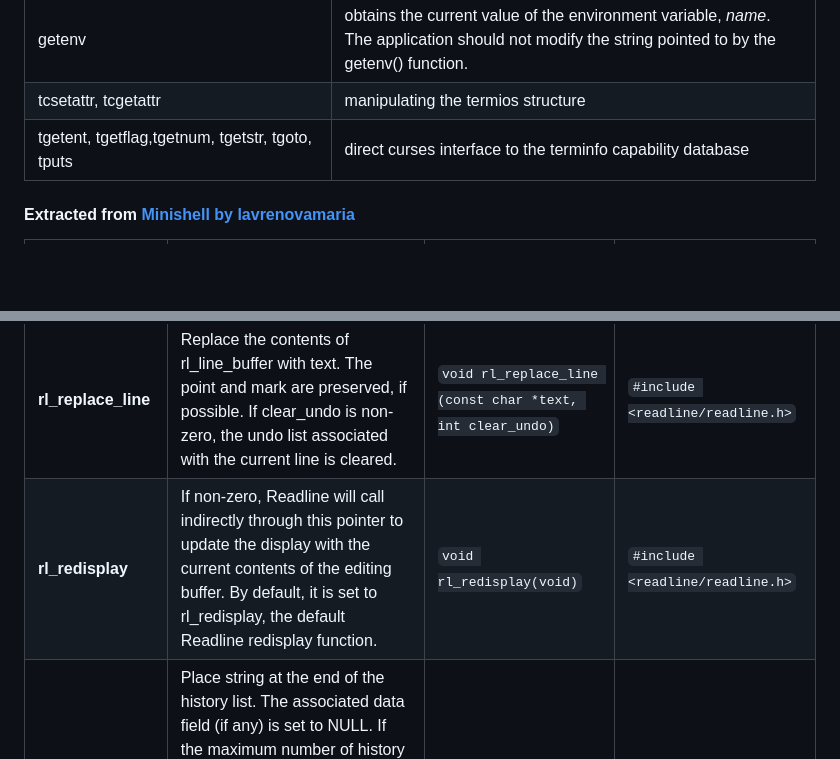
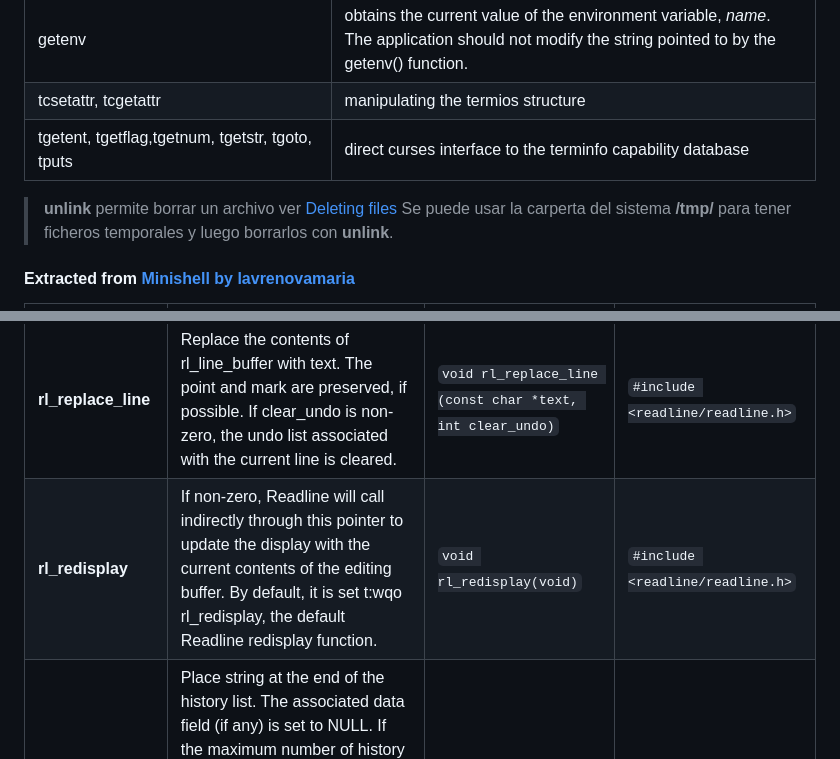
Before and after one commit to albertpardo/42BCN-docs-minishell, a Markdown page: apuntes_docs/our_annotations_onsubject.md, 2 parts joined by grey strips. GitHub-like rendering; blank space fills up the shorter version.

Commit message:
uso unlink(..)

```diff
--- a/apuntes_docs/our_annotations_onsubject.md
+++ b/apuntes_docs/our_annotations_onsubject.md
@@ -45,6 +45,9 @@ This document is online on this link [HackMD - Minishell subject](https://hackmd
 | tcsetattr, tcgetattr | manipulating the termios structure |
 | tgetent, tgetflag,tgetnum, tgetstr, tgoto, tputs | direct curses interface to the terminfo capability database |
 
+> **unlink** permite borrar un archivo ver [Deleting files](https://www.gnu.org/software/libc/manual/html_node/Deleting-Files.html)
+> Se puede usar la carperta del sistema **/tmp/** para tener ficheros temporales y luego borrarlos con **unlink**.
+
 #### Extracted from [Minishell by lavrenovamaria ](https://github.com/lavrenovamaria/42-minishell)
 
 | External functs.    | Description | Form | Header |
@@ -52,7 +55,7 @@ This document is online on this link [HackMD - Minishell subject](https://hackmd
 | **readline**| Prints a prompt, receives a single line of text input from the user, and returns it without line breaks. If prompt is NULL or the empty string, no prompt is issued.  The line returned is allocated with malloc(); | `char *readline (char *prompt)`   | `#include <readline/readline.h>`  |
 | **rl_on_new_line**| Tell the update functions that we have moved onto a new (empty) line, usually after outputting a newline. | `int rl_on_new_line (void)`   | `#include <readline/readline.h>`  |
 | **rl_replace_line**| Replace the contents of rl_line_buffer with text. The point and mark are preserved, if possible. If clear_undo is non-zero, the undo list associated with the current line is cleared. | `void rl_replace_line (const char *text, int clear_undo)`   | `#include <readline/readline.h>`  |
-| **rl_redisplay**| If non-zero, Readline will call indirectly through this pointer to update the display with the current contents of the editing buffer. By default, it is set to rl_redisplay, the default Readline redisplay function. | `void rl_redisplay(void)`   | `#include <readline/readline.h>`  |
+| **rl_redisplay**| If non-zero, Readline will call indirectly through this pointer to update the display with the current contents of the editing buffer. By default, it is set t:wqo rl_redisplay, the default Readline redisplay function. | `void rl_redisplay(void)`   | `#include <readline/readline.h>`  |
 | **add_history**| Place string at the end of the history list. The associated data field (if any) is set to NULL. If the maximum number of history entries has been set using stifle_history(), and the new number of history entries would exceed that maximum, the oldest history entry is removed. Place the string at the end of the history list. The relevant data field is set to NULL. When the number of history items exceeds the maximum, old items are deleted. | `add_history(const char *string)`   | `#include <readline/readline.h>`  |
 | **wait3**| A function that waits for the child process to terminate and reports the status and resource usage of the terminated process. | `pid_t wait3(int *statloc, int options, struct rusage *rusage)`   | `#include <sys/wait.h>`  |
 | **wait4**| A function that waits for the child process to terminate and reports the status and resource usage of the terminated process. | `pid_t wait4(pid_t pid, int *statloc, int options, struct rusage *rusage)`   | `#include <sys/wait.h>`  |
```
Also changed, not shown: other parts of apuntes_docs/our_annotations_onsubject.md (+1 -0 lines).
